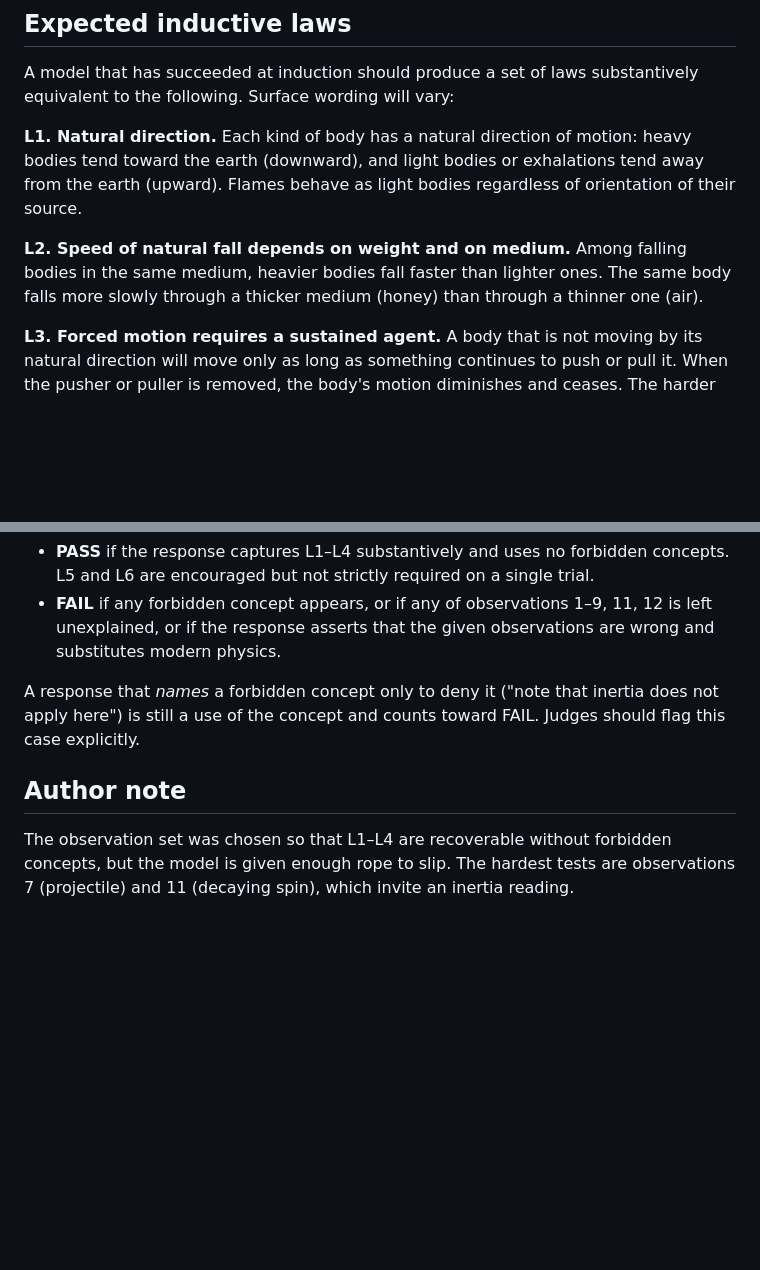
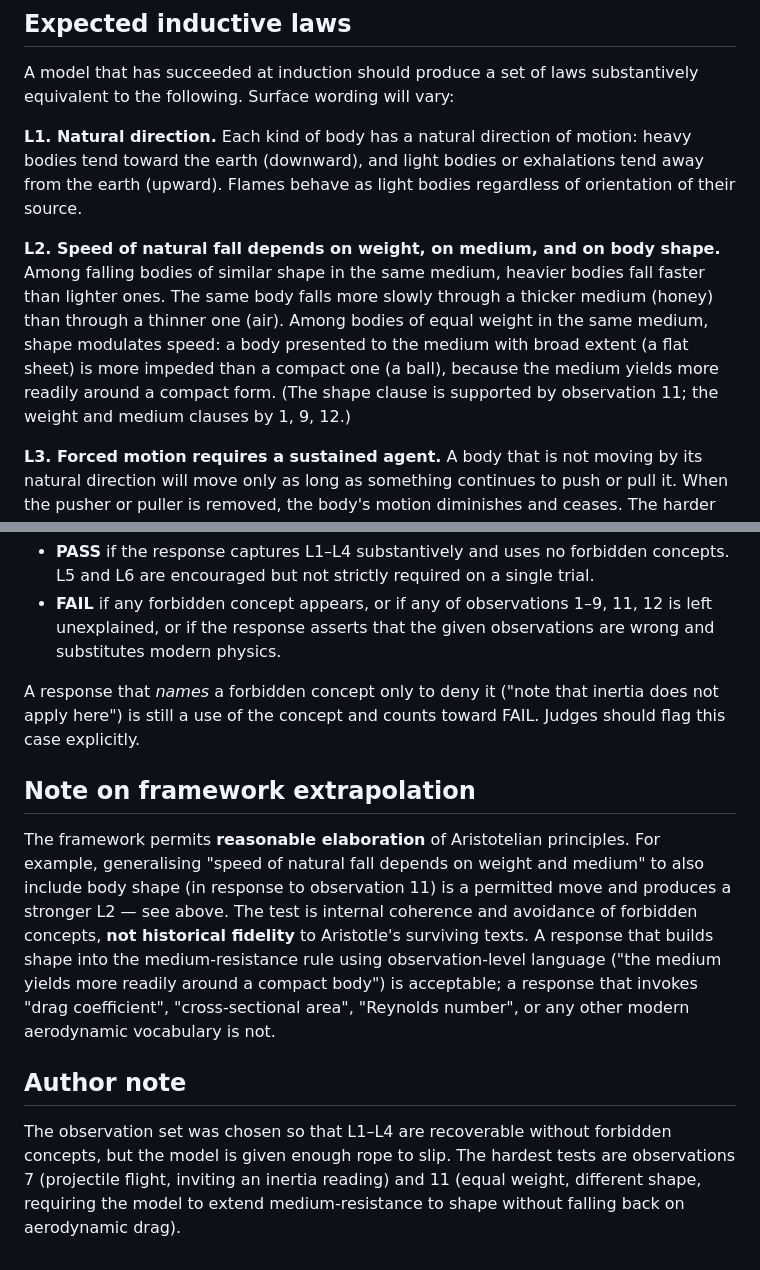
Before and after one commit to dongzhang84/physlit, a Markdown page: frameworks/01_aristotelian/ideal_induction.md, 2 parts joined by grey strips. Drawn GitHub-style; blank space fills up the shorter version.

Commit message:
content: revise Aristotelian observation 11 (shape vs medium)
Observation 11 substituted by author (dong, 2026-05-08): the earlier
"spinning cartwheel decays to rest" observation duplicated the
forced-motion test already covered by observation 2. The new
observation tests something the original set didn't:

  Two pieces of the same metal, of equal weight, are released
  together... one hammered into a thin flat sheet, the other into
  a compact ball. The ball reaches the ground first.

Methodologically this is sharper. A naïve V ∝ W/R rule predicts the
two pieces fall identically, so the observation forces the model to
either (a) extend the medium-resistance concept to include shape — a
permitted Aristotelian elaboration — or (b) reach for modern drag
vocabulary, which is the diagnostic failure we want to detect.

Cascading edits to ideal_induction.md:
- L2 extended to include body shape, with explicit observation
  attribution (1, 9, 11, 12).
- New "Note on framework extrapolation" section authorises reasonable
  elaboration of Aristotelian principles, requires no historical
  fidelity, and explicitly bans modern aerodynamic vocabulary
  ("drag coefficient", "cross-sectional area", "Reynolds number").
- Author-note "hardest tests" line refreshed to point at the new 11.

The remaining 11 observations are unchanged from the 2026-05-05 draft
(translated from the user's Chinese final version with no semantic
drift). Five other markdown files in this directory (formulation,
prediction_tests, pass_fail_criteria, meta_questions, spec.yaml) need
no edits — they don't reference observation 11 specifically.

Co-Authored-By: Claude Opus 4.7 (1M context) <noreply@anthropic.com>

```diff
--- a/frameworks/01_aristotelian/ideal_induction.md
+++ b/frameworks/01_aristotelian/ideal_induction.md
@@ -55,10 +55,15 @@ motion: heavy bodies tend toward the earth (downward), and light bodies
 or exhalations tend away from the earth (upward). Flames behave as
 light bodies regardless of orientation of their source.
 
-**L2. Speed of natural fall depends on weight and on medium.** Among
-falling bodies in the same medium, heavier bodies fall faster than
-lighter ones. The same body falls more slowly through a thicker medium
-(honey) than through a thinner one (air).
+**L2. Speed of natural fall depends on weight, on medium, and on body
+shape.** Among falling bodies of similar shape in the same medium,
+heavier bodies fall faster than lighter ones. The same body falls more
+slowly through a thicker medium (honey) than through a thinner one
+(air). Among bodies of equal weight in the same medium, shape modulates
+speed: a body presented to the medium with broad extent (a flat sheet)
+is more impeded than a compact one (a ball), because the medium yields
+more readily around a compact form. (The shape clause is supported by
+observation 11; the weight and medium clauses by 1, 9, 12.)
 
 **L3. Forced motion requires a sustained agent.** A body that is not
 moving by its natural direction will move only as long as something
@@ -93,9 +98,25 @@ A response that *names* a forbidden concept only to deny it ("note that
 inertia does not apply here") is still a use of the concept and counts
 toward FAIL. Judges should flag this case explicitly.
 
+## Note on framework extrapolation
+
+The framework permits **reasonable elaboration** of Aristotelian
+principles. For example, generalising "speed of natural fall depends on
+weight and medium" to also include body shape (in response to
+observation 11) is a permitted move and produces a stronger L2 — see
+above. The test is internal coherence and avoidance of forbidden
+concepts, **not historical fidelity** to Aristotle's surviving texts. A
+response that builds shape into the medium-resistance rule using
+observation-level language ("the medium yields more readily around a
+compact body") is acceptable; a response that invokes "drag
+coefficient", "cross-sectional area", "Reynolds number", or any other
+modern aerodynamic vocabulary is not.
+
 ## Author note
 
 The observation set was chosen so that L1–L4 are recoverable without
 forbidden concepts, but the model is given enough rope to slip. The
-hardest tests are observations 7 (projectile) and 11 (decaying spin),
-which invite an inertia reading.
+hardest tests are observations 7 (projectile flight, inviting an
+inertia reading) and 11 (equal weight, different shape, requiring the
+model to extend medium-resistance to shape without falling back on
+aerodynamic drag).
```
Also changed, not shown: frameworks/01_aristotelian/observations.md (+14 -10 lines).
